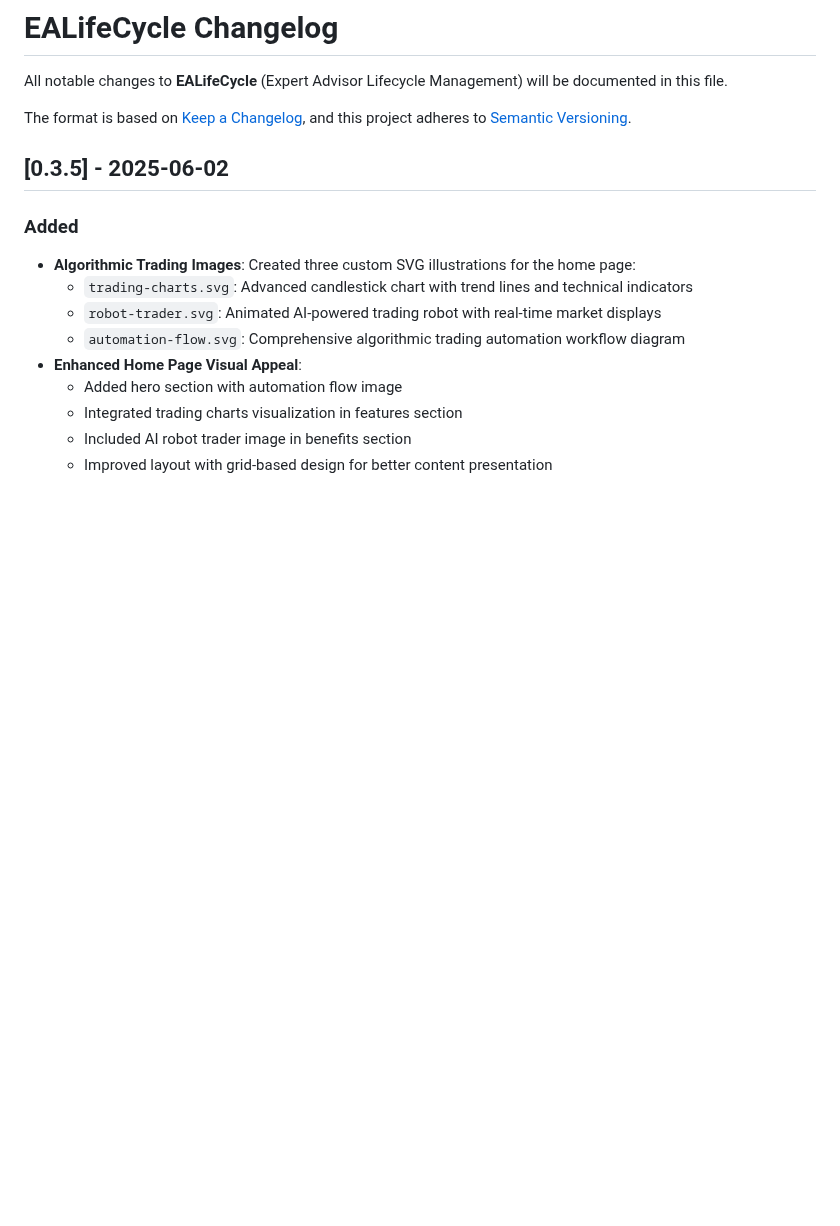
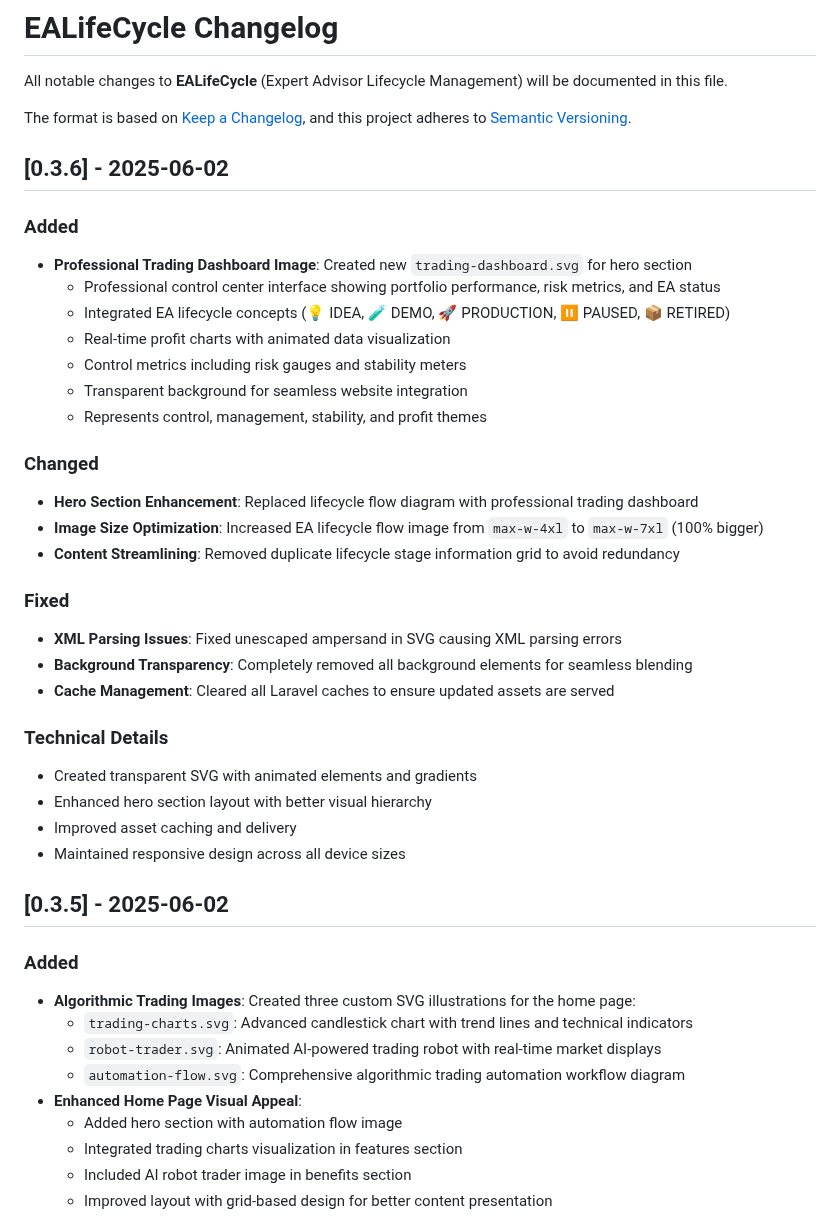
Before and after one commit to martinfou/ealifecycle, a Markdown page: CHANGELOG.md, the part around the change. Rendered like a GitHub page; blank space fills up the shorter version.

Commit message:
docs: update changelog for v0.3.6 - professional trading dashboard

```diff
--- a/CHANGELOG.md
+++ b/CHANGELOG.md
@@ -4,6 +4,33 @@ All notable changes to **EALifeCycle** (Expert Advisor Lifecycle Management) wil
 
 The format is based on [Keep a Changelog](https://keepachangelog.com/en/1.0.0/),
 and this project adheres to [Semantic Versioning](https://semver.org/spec/v2.0.0.html).
+
+## [0.3.6] - 2025-06-02
+
+### Added
+- **Professional Trading Dashboard Image**: Created new `trading-dashboard.svg` for hero section
+  - Professional control center interface showing portfolio performance, risk metrics, and EA status
+  - Integrated EA lifecycle concepts (💡 IDEA, 🧪 DEMO, 🚀 PRODUCTION, ⏸️ PAUSED, 📦 RETIRED)
+  - Real-time profit charts with animated data visualization
+  - Control metrics including risk gauges and stability meters
+  - Transparent background for seamless website integration
+  - Represents control, management, stability, and profit themes
+
+### Changed
+- **Hero Section Enhancement**: Replaced lifecycle flow diagram with professional trading dashboard
+- **Image Size Optimization**: Increased EA lifecycle flow image from `max-w-4xl` to `max-w-7xl` (100% bigger)
+- **Content Streamlining**: Removed duplicate lifecycle stage information grid to avoid redundancy
+
+### Fixed
+- **XML Parsing Issues**: Fixed unescaped ampersand in SVG causing XML parsing errors
+- **Background Transparency**: Completely removed all background elements for seamless blending
+- **Cache Management**: Cleared all Laravel caches to ensure updated assets are served
+
+### Technical Details
+- Created transparent SVG with animated elements and gradients
+- Enhanced hero section layout with better visual hierarchy
+- Improved asset caching and delivery
+- Maintained responsive design across all device sizes
 
 ## [0.3.5] - 2025-06-02
 
```
